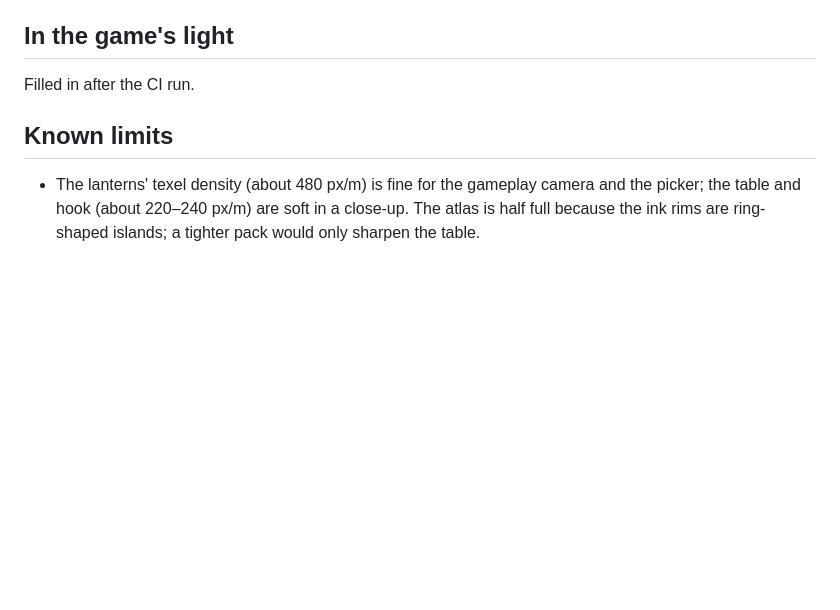
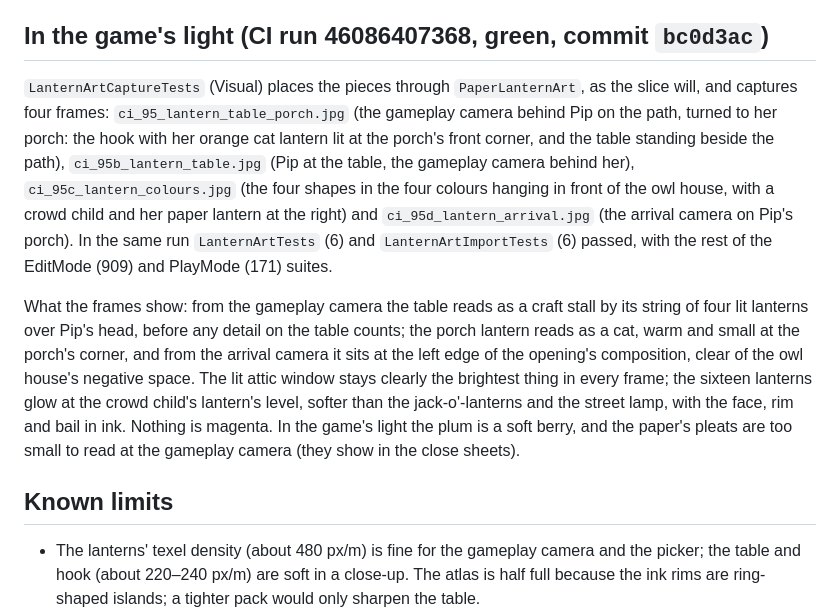
Before and after one commit to thiagomendes/spooky-street, a Markdown page: docs/living-street-lantern-art.md, the part around the change. GitHub-like rendering; blank space fills up the shorter version.

Commit message:
Living street lantern art: CI frames 95 and the evidence doc [skip ci]
Co-Authored-By: Claude Opus 5.5 <noreply@anthropic.com>
Claude-Session: https://claude.ai/code/session_01CiuUfN9wL6L1YPCMAJNBFk

```diff
--- a/docs/living-street-lantern-art.md
+++ b/docs/living-street-lantern-art.md
@@ -125,9 +125,23 @@ What the iterations fixed, by looking:
 8. The same frames showed the sixteen lanterns a little brighter than the crowd child's lantern beside them (more lit
    paper, more saturated): every light colour is 18 % lower (linear), so they now sit at the crowd's level.
 
-## In the game's light
+## In the game's light (CI run 46086407368, green, commit `bc0d3ac`)
 
-Filled in after the CI run.
+`LanternArtCaptureTests` (Visual) places the pieces through `PaperLanternArt`, as the slice will, and captures four
+frames: `ci_95_lantern_table_porch.jpg` (the gameplay camera behind Pip on the path, turned to her porch: the hook with
+her orange cat lantern lit at the porch's front corner, and the table standing beside the path),
+`ci_95b_lantern_table.jpg` (Pip at the table, the gameplay camera behind her), `ci_95c_lantern_colours.jpg` (the four
+shapes in the four colours hanging in front of the owl house, with a crowd child and her paper lantern at the right)
+and `ci_95d_lantern_arrival.jpg` (the arrival camera on Pip's porch). In the same run `LanternArtTests` (6) and
+`LanternArtImportTests` (6) passed, with the rest of the EditMode (909) and PlayMode (171) suites.
+
+What the frames show: from the gameplay camera the table reads as a craft stall by its string of four lit lanterns over
+Pip's head, before any detail on the table counts; the porch lantern reads as a cat, warm and small at the porch's
+corner, and from the arrival camera it sits at the left edge of the opening's composition, clear of the owl house's
+negative space. The lit attic window stays clearly the brightest thing in every frame; the sixteen lanterns glow at the
+crowd child's lantern's level, softer than the jack-o'-lanterns and the street lamp, with the face, rim and bail in ink.
+Nothing is magenta. In the game's light the plum is a soft berry, and the paper's pleats are too small to read at the
+gameplay camera (they show in the close sheets).
 
 ## Known limits
 
```
Also changed, not shown: docs/evidence/living-street/ci_95_lantern_table_porch.jpg (added), docs/evidence/living-street/ci_95b_lantern_table.jpg (added), docs/evidence/living-street/ci_95c_lantern_colours.jpg (added), docs/evidence/living-street/ci_95d_lantern_arrival.jpg (added).
